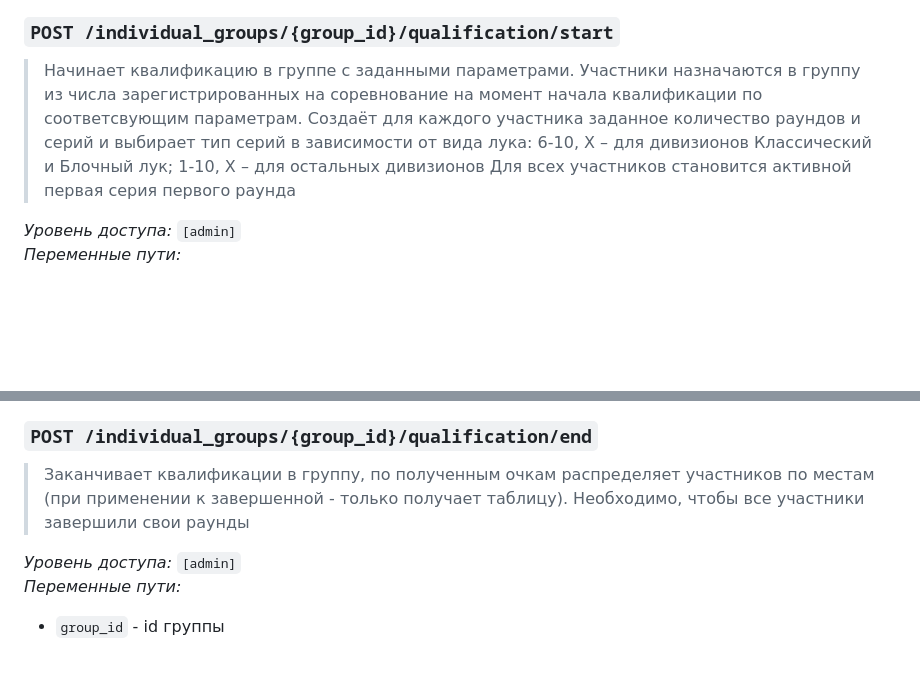
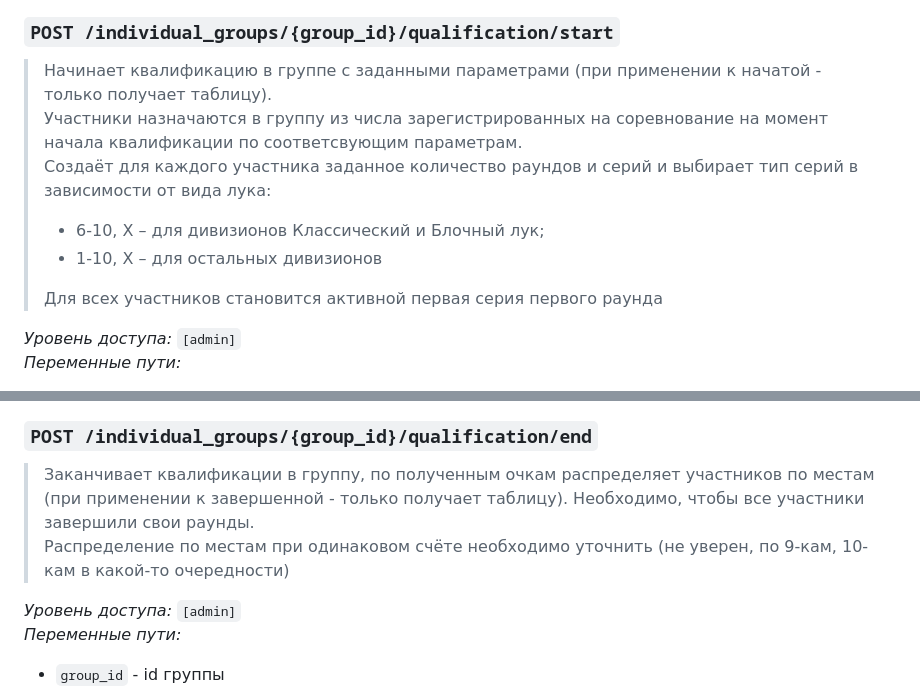
Before and after one commit to Glaz0k/archery-competitions-app, a Markdown page: docs/api/individual_groups.md, 2 parts joined by grey strips. Rendered like a GitHub page; blank space fills up the shorter version.

Commit message:
Fixed typos

```diff
--- a/docs/api/individual_groups.md
+++ b/docs/api/individual_groups.md
@@ -88,11 +88,13 @@ _Ответы:_
 
 ### `POST /individual_groups/{group_id}/qualification/start`
 
-> Начинает квалификацию в группе с заданными параметрами.
-> Участники назначаются в группу из числа зарегистрированных на соревнование на момент начала квалификации по соответсвующим параметрам.
+> Начинает квалификацию в группе с заданными параметрами (при применении к начатой - только получает таблицу).\
+> Участники назначаются в группу из числа зарегистрированных на соревнование на момент начала квалификации по соответсвующим параметрам.\
 > Создаёт для каждого участника заданное количество раундов и серий и выбирает тип серий в зависимости от вида лука:
-> 6-10, X – для дивизионов Классический и Блочный лук;
-> 1-10, X – для остальных дивизионов
+>
+> - 6-10, X – для дивизионов Классический и Блочный лук;
+> - 1-10, X – для остальных дивизионов
+>
 > Для всех участников становится активной первая серия первого раунда
 
 _Уровень доступа:_ `[admin]`\
@@ -121,7 +123,8 @@ _Ответы:_
 
 ### `POST /individual_groups/{group_id}/qualification/end`
 
-> Заканчивает квалификации в группу, по полученным очкам распределяет участников по местам (при применении к завершенной - только получает таблицу). Необходимо, чтобы все участники завершили свои раунды
+> Заканчивает квалификации в группу, по полученным очкам распределяет участников по местам (при применении к завершенной - только получает таблицу). Необходимо, чтобы все участники завершили свои раунды.\
+> Распределение по местам при одинаковом счёте необходимо уточнить (не уверен, по 9-кам, 10-кам в какой-то очередности)
 
 _Уровень доступа:_ `[admin]`\
 _Переменные пути:_
```
Also changed, not shown: docs/api/qualification_sections.md (+3 -2 lines).
